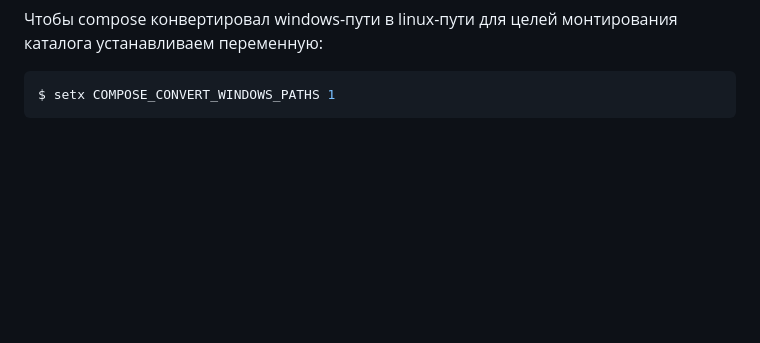
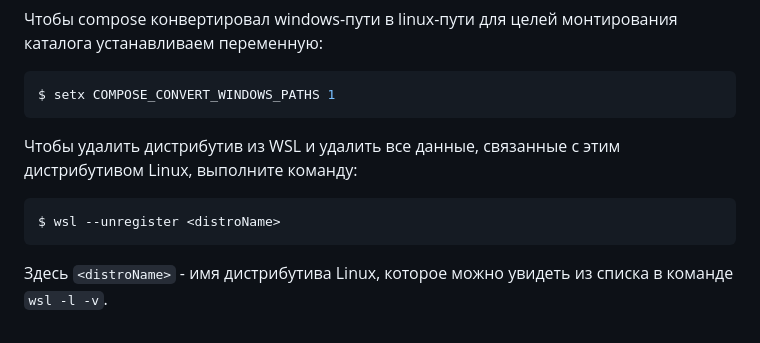
Before and after one commit to BeOnPositiveAttitude/Docker, a Markdown page: Установка Docker в WSL.md, the part around the change. Rendered like a GitHub page; blank space fills up the shorter version.

Commit message:
Added text.

````diff
--- a/Установка Docker в WSL.md
+++ b/Установка Docker в WSL.md
@@ -176,3 +176,11 @@ $ setx DOCKER_HOST tcp://127.0.0.1:2375
 ```shell
 $ setx COMPOSE_CONVERT_WINDOWS_PATHS 1
 ```
+
+Чтобы удалить дистрибутив из WSL и удалить все данные, связанные с этим дистрибутивом Linux, выполните команду:
+
+```shell
+$ wsl --unregister <distroName>
+```
+
+Здесь `<distroName>` - имя дистрибутива Linux, которое можно увидеть из списка в команде `wsl -l -v`.
````
